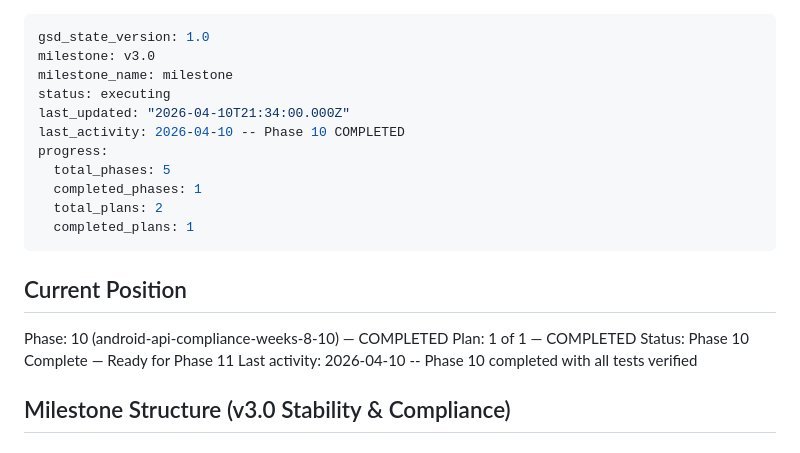
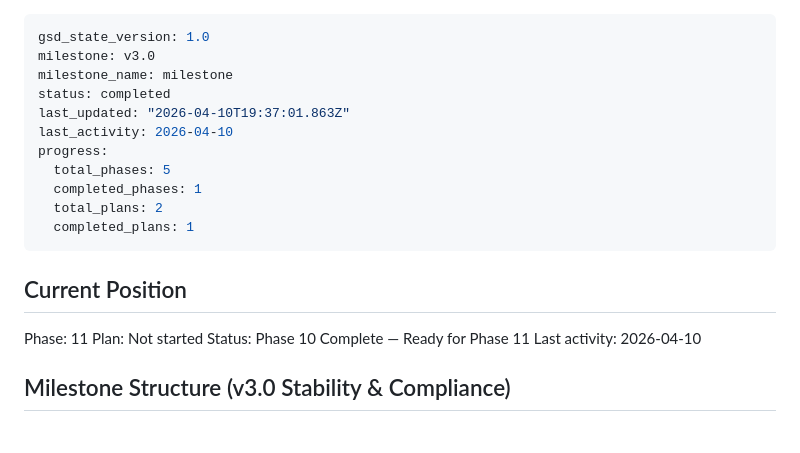
Before and after one commit to Joinsider/dhbw, a Markdown page: .planning/STATE.md, the part around the change. Rendered like a GitHub page.

Commit message:
docs(phase-10): complete phase execution with verification passed
- 7/7 must-haves verified
- All device configurations tested
- Verification PASSED
- Phase marked complete in ROADMAP and STATE

Co-Authored-By: Claude Haiku 4.5 <noreply@anthropic.com>

```diff
--- a/.planning/STATE.md
+++ b/.planning/STATE.md
@@ -2,9 +2,9 @@
 gsd_state_version: 1.0
 milestone: v3.0
 milestone_name: milestone
-status: executing
-last_updated: "2026-04-10T21:34:00.000Z"
-last_activity: 2026-04-10 -- Phase 10 COMPLETED
+status: completed
+last_updated: "2026-04-10T19:37:01.863Z"
+last_activity: 2026-04-10
 progress:
   total_phases: 5
   completed_phases: 1
@@ -14,10 +14,10 @@ progress:
 
 ## Current Position
 
-Phase: 10 (android-api-compliance-weeks-8-10) — COMPLETED
-Plan: 1 of 1 — COMPLETED
+Phase: 11
+Plan: Not started
 Status: Phase 10 Complete — Ready for Phase 11
-Last activity: 2026-04-10 -- Phase 10 completed with all tests verified
+Last activity: 2026-04-10
 
 ## Milestone Structure (v3.0 Stability & Compliance)
 
```
Also changed, not shown: .planning/ROADMAP.md (+1 -1 lines), 1 other file.
